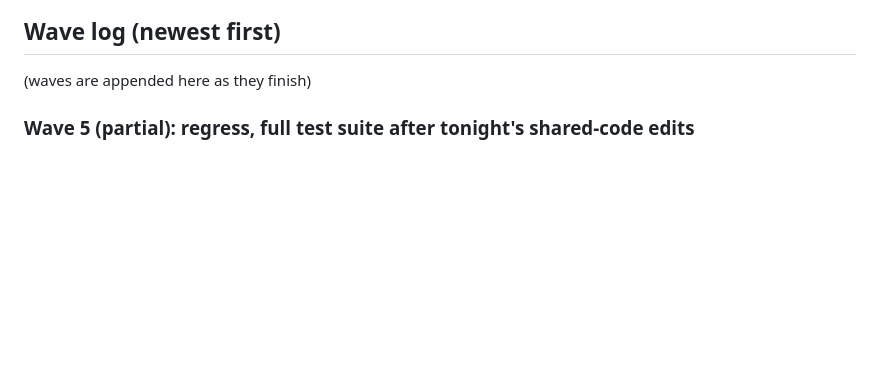
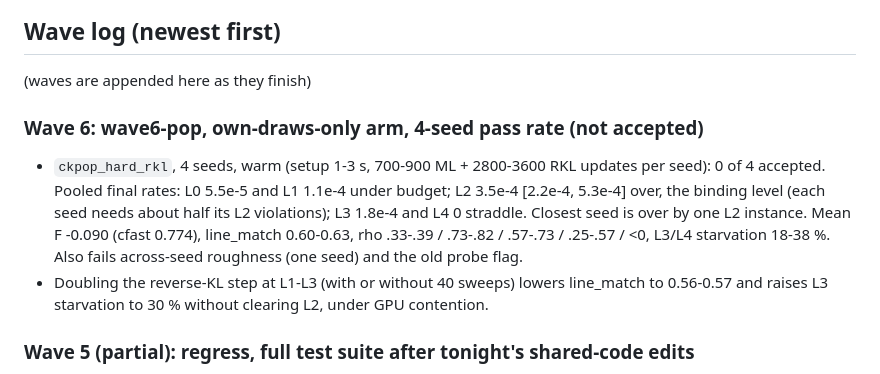
Before and after one commit to amdson/Hierwave, a Markdown page: reportables/2026-10-14_overnight/report.md, the part around the change. GitHub-like rendering; blank space fills up the shorter version.

Commit message:
overnight log: wave 6 entry; methodology: wave6-pop filled
Co-Authored-By: Claude Fable 5.1 <noreply@anthropic.com>

```diff
--- a/reportables/2026-10-14_overnight/report.md
+++ b/reportables/2026-10-14_overnight/report.md
@@ -7,6 +7,10 @@ Goals: (1) ground's coarse levels trained by the kernel route; (2) own-draw line
 ## Wave log (newest first)
 
 (waves are appended here as they finish)
+
+### Wave 6: wave6-pop, own-draws-only arm, 4-seed pass rate (not accepted)
+- `ckpop_hard_rkl`, 4 seeds, warm (setup 1-3 s, 700-900 ML + 2800-3600 RKL updates per seed): 0 of 4 accepted. Pooled final rates: L0 5.5e-5 and L1 1.1e-4 under budget; L2 3.5e-4 [2.2e-4, 5.3e-4] over, the binding level (each seed needs about half its L2 violations); L3 1.8e-4 and L4 0 straddle. Closest seed is over by one L2 instance. Mean F -0.090 (cfast 0.774), line_match 0.60-0.63, rho .33-.39 / .73-.82 / .57-.73 / .25-.57 / <0, L3/L4 starvation 18-38 %. Also fails across-seed roughness (one seed) and the old probe flag.
+- Doubling the reverse-KL step at L1-L3 (with or without 40 sweeps) lowers line_match to 0.56-0.57 and raises L3 starvation to 30 % without clearing L2, under GPU contention.
 
 ### Wave 5 (partial): regress, full test suite after tonight's shared-code edits
 - About 570 passed, 1 skipped, 10 xfailed. One persistent failure: `tests/variants/test_exactopt.py::test_full_history_table_reaches_target` (final KL 0.047 against a 0.01 threshold). The orchestrator reran it at this morning's starting commit 45088c2 and at the commit before speed-3: it fails identically there, so it is PRE-EXISTING (an exactopt convergence tolerance from the previous session), not a regression from tonight. Two legacy tests error on a missing `cache/exemplar-cliffs-*.npy` fixture (data, not code).
```
Also changed, not shown: notes/methodology.md (+1 -1 lines).
